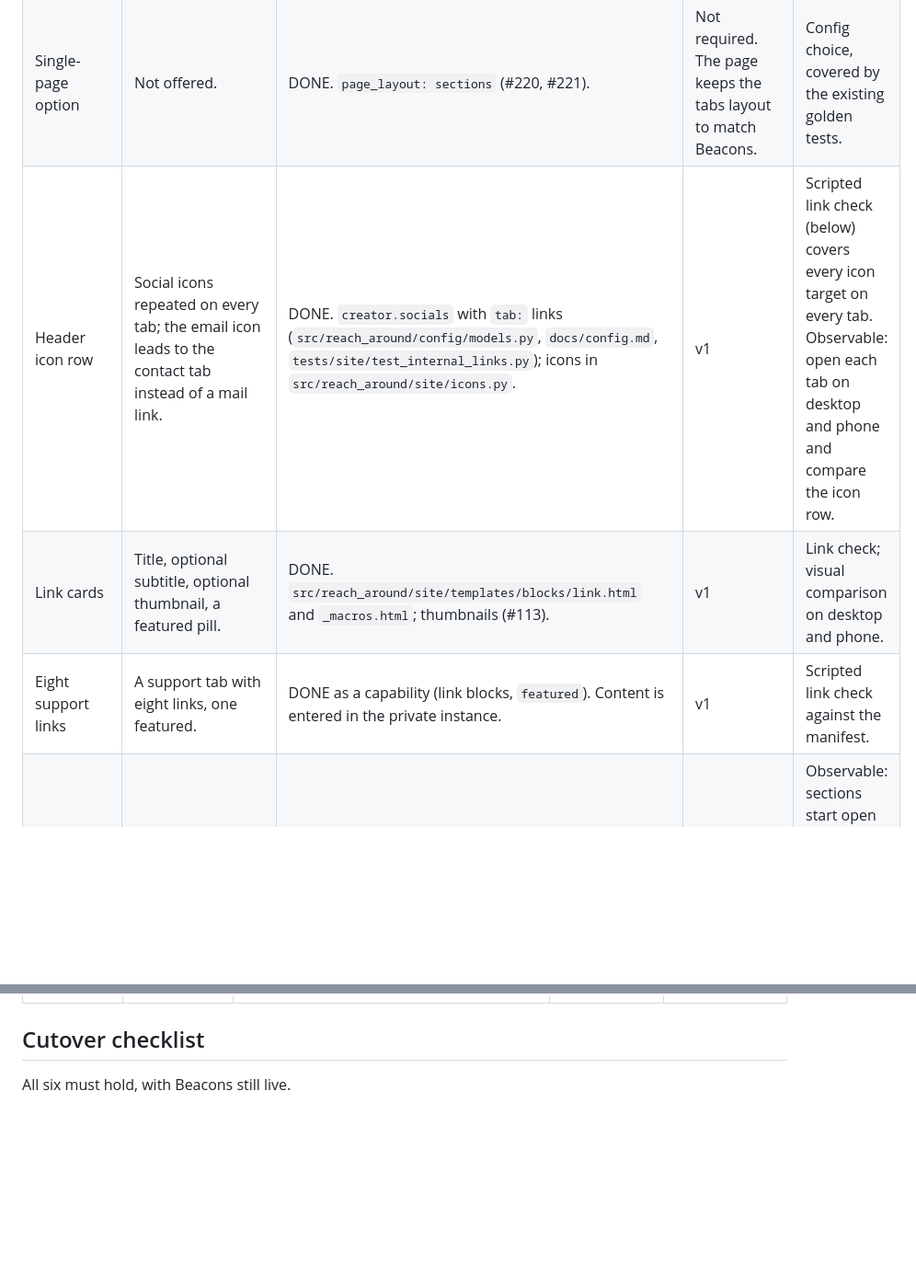
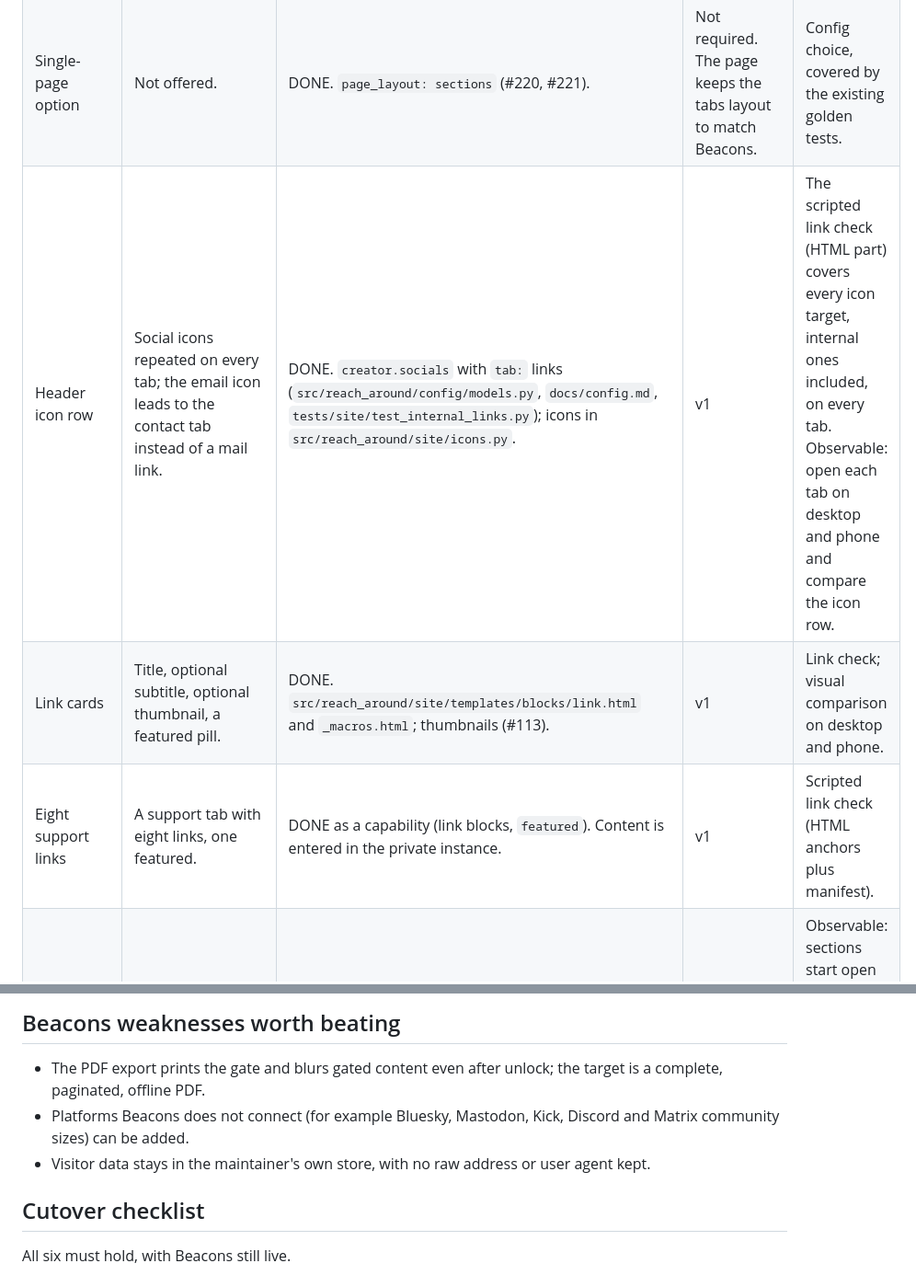
Before and after one commit to ChiefGyk3D/Reach-Around, a Markdown page: docs/research/beacons-parity.md, 2 parts joined by grey strips. Shown at 92% size. GitHub-like rendering; blank space fills up the shorter version.

```diff
--- a/docs/research/beacons-parity.md
+++ b/docs/research/beacons-parity.md
@@ -22,9 +22,9 @@ Cutover words: **v1** means required before DNS moves. **Deferred** names a reas
 |---|---|---|---|---|
 | Tabs | Four tabs (support, socials, product recommendations, contact), default tab first, each with its own URL. | DONE. `tabs` layout with a page per tab (`src/reach_around/site/templates/tab.html`, `tests/site/test_build.py`). | v1 | Scripted: build the production config and assert one `index.html` per tab and that the tab titles and order match the Beacons list in the private snapshot. |
 | Single-page option | Not offered. | DONE. `page_layout: sections` (#220, #221). | Not required. The page keeps the tabs layout to match Beacons. | Config choice, covered by the existing golden tests. |
-| Header icon row | Social icons repeated on every tab; the email icon leads to the contact tab instead of a mail link. | DONE. `creator.socials` with `tab:` links (`src/reach_around/config/models.py`, `docs/config.md`, `tests/site/test_internal_links.py`); icons in `src/reach_around/site/icons.py`. | v1 | Scripted link check (below) covers every icon target on every tab. Observable: open each tab on desktop and phone and compare the icon row. |
+| Header icon row | Social icons repeated on every tab; the email icon leads to the contact tab instead of a mail link. | DONE. `creator.socials` with `tab:` links (`src/reach_around/config/models.py`, `docs/config.md`, `tests/site/test_internal_links.py`); icons in `src/reach_around/site/icons.py`. | v1 | The scripted link check (HTML part) covers every icon target, internal ones included, on every tab. Observable: open each tab on desktop and phone and compare the icon row. |
 | Link cards | Title, optional subtitle, optional thumbnail, a featured pill. | DONE. `src/reach_around/site/templates/blocks/link.html` and `_macros.html`; thumbnails (#113). | v1 | Link check; visual comparison on desktop and phone. |
-| Eight support links | A support tab with eight links, one featured. | DONE as a capability (link blocks, `featured`). Content is entered in the private instance. | v1 | Scripted link check against the manifest. |
+| Eight support links | A support tab with eight links, one featured. | DONE as a capability (link blocks, `featured`). Content is entered in the private instance. | v1 | Scripted link check (HTML anchors plus manifest). |
 | Collapsible sections | Groups on the socials and recommendations tabs open and close. | DONE. `<details>` section block (`src/reach_around/site/templates/blocks/section.html`, `collapsed` option). | v1 | Observable: sections start open or closed as on Beacons, and work with the keyboard. Golden test covers the markup. |
 | Per-link menu | A per-link three-dot menu. | NOT BUILT. Links are plain anchors; there is no menu. | Deliberately not included in v1. A menu adds script and page surface, and nothing in the cutover criteria needs it. The maintainer can reverse this. | Recorded in the "Not included" list; no check. |
 | Affiliate disclosure | A sentence shown on pages that carry affiliate links. | DONE. `affiliate` flag per link, `rel="sponsored"` on those links, and a `disclosure` text in the footer when a page has any (`models.py`, `_footer.html`, `_macros.html`). | v1 (wording needs the maintainer's approval) | Scripted: every link marked affiliate has `rel` containing `sponsored`, and every page with one shows the disclosure. |
@@ -78,3 +108,9 @@ Cutover words: **v1** means required before DNS moves. **Deferred** names a reas
+## Beacons weaknesses worth beating
+
+- The PDF export prints the gate and blurs gated content even after unlock; the target is a complete, paginated, offline PDF.
+- Platforms Beacons does not connect (for example Bluesky, Mastodon, Kick, Discord and Matrix community sizes) can be added.
+- Visitor data stays in the maintainer's own store, with no raw address or user agent kept.
+
 ## Cutover checklist
 
 All six must hold, with Beacons still live.
```
Also changed, not shown: other parts of docs/research/beacons-parity.md (+32 -2 lines).
